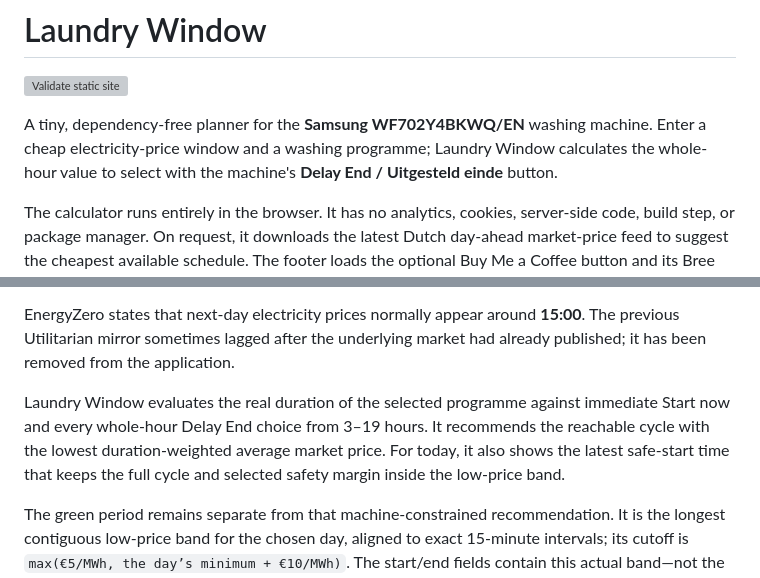
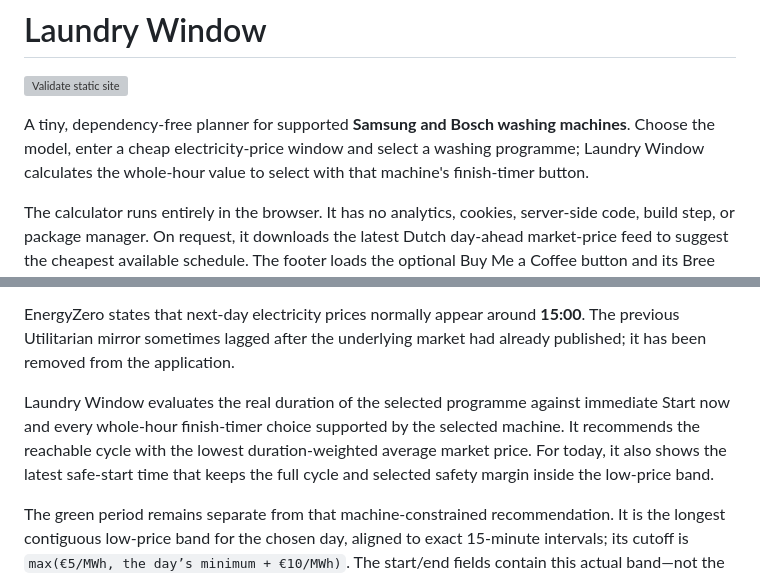
Before and after one commit to roelsroels/laundry-window, a Markdown page: README.md, 2 parts joined by grey strips. Rendered like a GitHub page; grey boxes are pictures that could not be loaded.

```diff
--- a/README.md
+++ b/README.md
@@ -2,7 +2,7 @@
 
 [![Validate static site](https://github.com/roelsroels/laundry-window/actions/workflows/validate.yml/badge.svg)](https://github.com/roelsroels/laundry-window/actions/workflows/validate.yml)
 
-A tiny, dependency-free planner for the **Samsung WF702Y4BKWQ/EN** washing machine. Enter a cheap electricity-price window and a washing programme; Laundry Window calculates the whole-hour value to select with the machine's **Delay End / Uitgesteld einde** button.
+A tiny, dependency-free planner for supported **Samsung and Bosch washing machines**. Choose the model, enter a cheap electricity-price window and select a washing programme; Laundry Window calculates the whole-hour value to select with that machine's finish-timer button.
 
 The calculator runs entirely in the browser. It has no analytics, cookies, server-side code, build step, or package manager. On request, it downloads the latest Dutch day-ahead market-price feed to suggest the cheapest available schedule. The footer loads the optional Buy Me a Coffee button and its Bree Serif font from third-party CDNs. All publicly served files live under [`html/`](html/); repository documentation, tests, screenshots, and deployment configuration stay outside the web root.
 
@@ -38,7 +40,7 @@ The **Suggest today** and **Suggest tomorrow** buttons download Dutch prices fro
 
 EnergyZero states that next-day electricity prices normally appear around **15:00**. The previous Utilitarian mirror sometimes lagged after the underlying market had already published; it has been removed from the application.
 
-Laundry Window evaluates the real duration of the selected programme against immediate Start now and every whole-hour Delay End choice from 3–19 hours. It recommends the reachable cycle with the lowest duration-weighted average market price. For today, it also shows the latest safe-start time that keeps the full cycle and selected safety margin inside the low-price band.
+Laundry Window evaluates the real duration of the selected programme against immediate Start now and every whole-hour finish-timer choice supported by the selected machine. It recommends the reachable cycle with the lowest duration-weighted average market price. For today, it also shows the latest safe-start time that keeps the full cycle and selected safety margin inside the low-price band.
 
 The green period remains separate from that machine-constrained recommendation. It is the longest contiguous low-price band for the chosen day, aligned to exact 15-minute intervals; its cutoff is `max(€5/MWh, the day’s minimum + €10/MWh)`. The start/end fields contain this actual band—not the proposed wash itself. If the best still-selectable wash extends beyond it, the timeline shows that portion in orange and reports the percentage that remains inside. This prevents a late request from making an already-missed cheap period look 100% reachable.
 
```
Also changed, not shown: other parts of README.md (+31 -9 lines), docs/SOURCES.md (+30 -3 lines), screenshots/laundry-window-desktop.png, screenshots/laundry-window-mobile.png, 6 other files.
